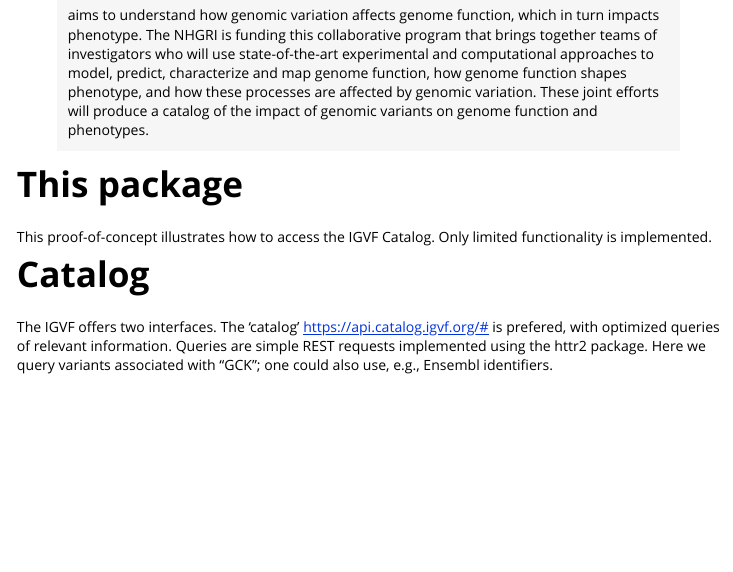
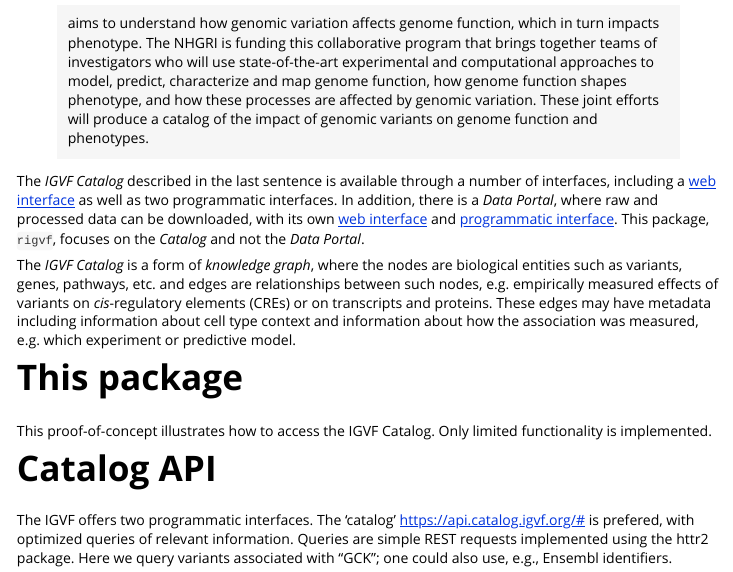
Before and after one commit to IGVF/rigvf, an R Markdown document (vignettes/use.Rmd): the page in a window 1100 px wide, from 180 px down before the commit and from 170 px down after it, so that both start at the same text. Rendered offline with R 4.5, knitr and Pandoc, with nearby package versions; some code elsewhere in the file could not run offline; long lines of code are wrapped.

Commit message:
more info on igvf

```diff
--- a/vignettes/use.Rmd
+++ b/vignettes/use.Rmd
@@ -27,14 +27,30 @@ Consortium,
 > processes are affected by genomic variation. These joint efforts will produce
 > a catalog of the impact of genomic variants on genome function and phenotypes.
 
+The *IGVF Catalog* described in the last sentence is available through a number
+of interfaces, including a [web interface](https://catalog.igvf.org/) as well as
+two programmatic interfaces. In addition, there is a *Data Portal*, where raw
+and processed data can be downloaded, with its own
+[web interface](https://data.igvf.org/) and
+[programmatic interface](https://github.com/IGVF-DACC/igvf-r-client).
+This package, `rigvf`, focuses on the *Catalog* and not the *Data Portal*.
+
+The *IGVF Catalog* is a form of *knowledge graph*, where the nodes are
+biological entities such as variants, genes, pathways, etc. and edges are
+relationships between such nodes, e.g. empirically measured effects of variants
+on *cis*-regulatory elements (CREs) or on transcripts and proteins. These edges
+may have metadata including information about cell type context and information
+about how the association was measured, e.g. which experiment or predictive
+model.
+
 # This package
 
 This proof-of-concept illustrates how to access the IGVF Catalog.
 Only limited functionality is implemented.
 
-# Catalog
+# Catalog API
 
-The IGVF offers two interfaces. The 'catalog'
+The IGVF offers two programmatic interfaces. The 'catalog'
 <https://api.catalog.igvf.org/#> is prefered, with optimized queries
 of relevant information. Queries are simple REST requests implemented
 using the httr2 package. Here we query variants associated with "GCK";
```
Also changed, not shown: README.md, vignettes/use.Rmd (2 more changed lines).
